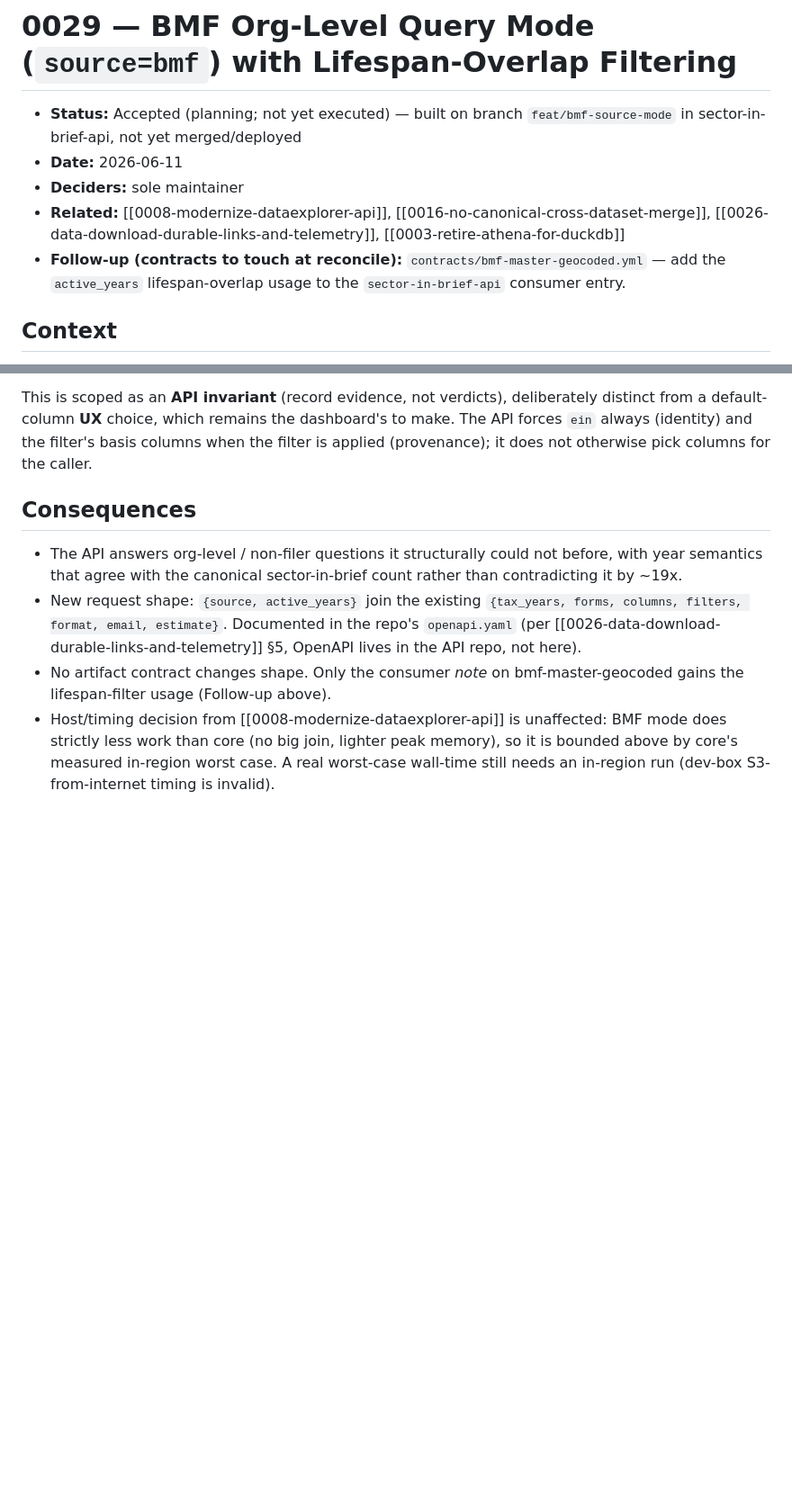
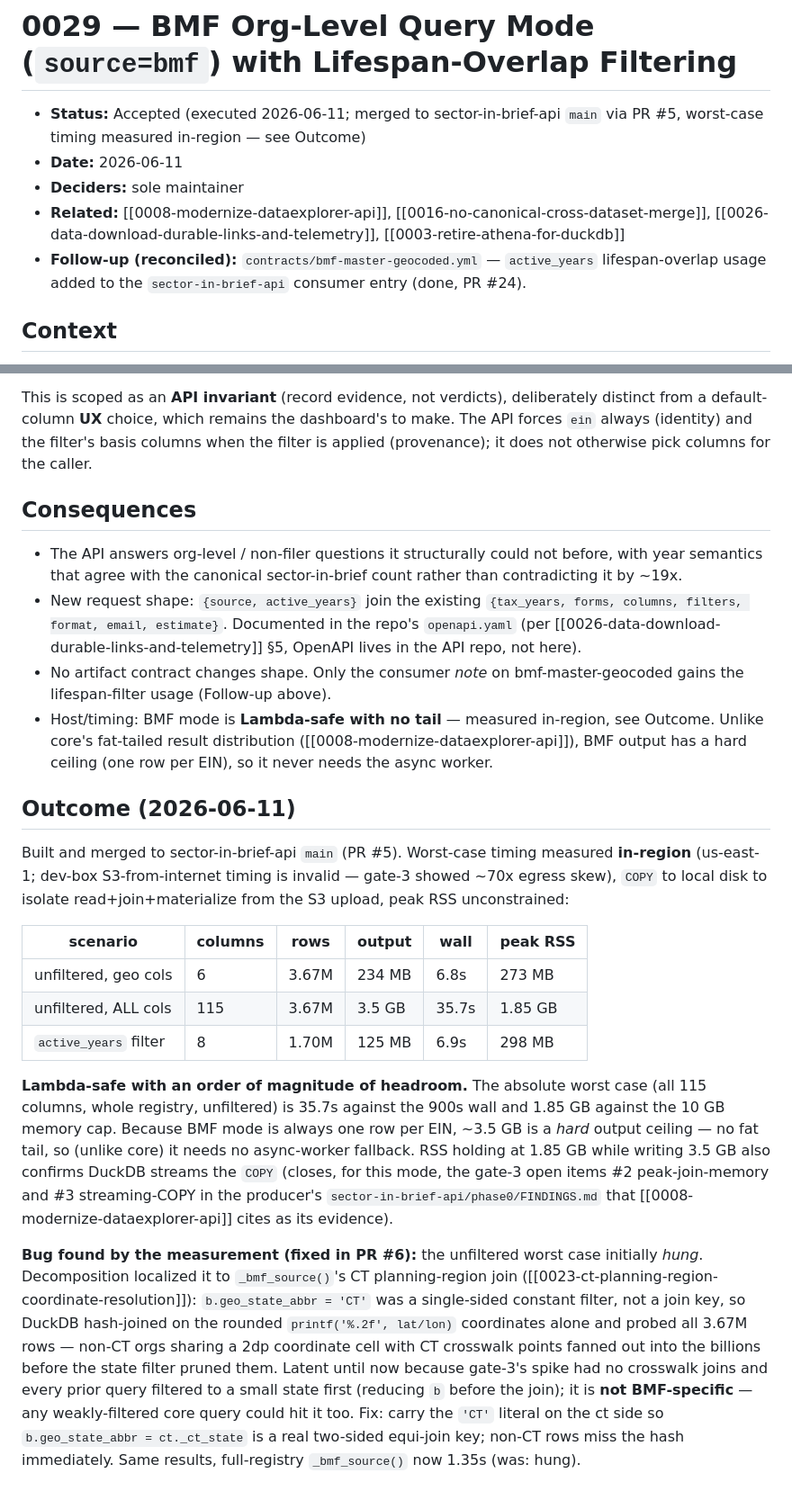
Before and after one commit to UrbanInstitute/nccs-contracts, a Markdown page: decisions/0029-bmf-org-level-query-mode.md, 2 parts joined by grey strips. Shown at 90% size. GitHub-like rendering; blank space fills up the shorter version.

Commit message:
docs: ADR 0029 outcome — BMF mode Lambda-safe (in-region timing) + CT-join fan-out fix (#26)
* docs: ADR 0029 outcome — BMF mode Lambda-safe; CT-join fan-out fix

Flip ADR 0029 to executed and add an Outcome section with the in-region
worst-case timing: BMF mode is Lambda-safe with no tail (worst case all
115 cols unfiltered = 35.7s / 1.85 GB RSS / 3.5 GB output; hard ceiling at
one row per EIN, so no async-worker fallback). Records the CT
planning-region join fan-out bug the measurement surfaced and its fix
(state-keyed equi-join; PR #6 in sector-in-brief-api). Closes ADR 0008
FINDINGS gate-3 open items #2/#3 for this mode. Marks the
bmf-master-geocoded consumer-note follow-up reconciled (PR #24).

* docs: tighten gate-3 cross-ref; record CT join fan-out hazard on ADR 0023

Review follow-ups on the ADR 0029 Outcome:

1. The gate-3 open items #2/#3 live in the producer's phase0 FINDINGS.md
   that ADR 0008 cites as evidence, not inside ADR 0008 itself — reword
   so the wikilink no longer implies 0008 enumerates them.
2. The CT planning-region join fan-out the measurement surfaced is not
   BMF-specific. Record the two-sided-equi-join requirement on ADR 0023
   (its Outcome) so any consumer of the crosswalk sees the hazard at the
   decision it stems from, not only via 0029's Outcome.

Co-Authored-By: Claude Opus 4.8 (1M context) <noreply@anthropic.com>

---------

Co-authored-by: Claude Opus 4.8 (1M context) <noreply@anthropic.com>

```diff
--- a/decisions/0029-bmf-org-level-query-mode.md
+++ b/decisions/0029-bmf-org-level-query-mode.md
@@ -1,10 +1,10 @@
 # 0029 — BMF Org-Level Query Mode (`source=bmf`) with Lifespan-Overlap Filtering
 
-- **Status:** Accepted (planning; not yet executed) — built on branch `feat/bmf-source-mode` in sector-in-brief-api, not yet merged/deployed
+- **Status:** Accepted (executed 2026-06-11; merged to sector-in-brief-api `main` via PR #5, worst-case timing measured in-region — see Outcome)
 - **Date:** 2026-06-11
 - **Deciders:** sole maintainer
 - **Related:** [[0008-modernize-dataexplorer-api]], [[0016-no-canonical-cross-dataset-merge]], [[0026-data-download-durable-links-and-telemetry]], [[0003-retire-athena-for-duckdb]]
-- **Follow-up (contracts to touch at reconcile):** `contracts/bmf-master-geocoded.yml` — add the `active_years` lifespan-overlap usage to the `sector-in-brief-api` consumer entry.
+- **Follow-up (reconciled):** `contracts/bmf-master-geocoded.yml` — `active_years` lifespan-overlap usage added to the `sector-in-brief-api` consumer entry (done, PR #24).
 
 ## Context
 
@@ -98,8 +98,44 @@ not otherwise pick columns for the caller.
   OpenAPI lives in the API repo, not here).
 - No artifact contract changes shape. Only the consumer *note* on
   bmf-master-geocoded gains the lifespan-filter usage (Follow-up above).
-- Host/timing decision from [[0008-modernize-dataexplorer-api]] is
-  unaffected: BMF mode does strictly less work than core (no big join,
-  lighter peak memory), so it is bounded above by core's measured
-  in-region worst case. A real worst-case wall-time still needs an
-  in-region run (dev-box S3-from-internet timing is invalid).
+- Host/timing: BMF mode is **Lambda-safe with no tail** — measured
+  in-region, see Outcome. Unlike core's fat-tailed result distribution
+  ([[0008-modernize-dataexplorer-api]]), BMF output has a hard ceiling
+  (one row per EIN), so it never needs the async worker.
+
+## Outcome (2026-06-11)
+
+Built and merged to sector-in-brief-api `main` (PR #5). Worst-case timing
+measured **in-region** (us-east-1; dev-box S3-from-internet timing is
+invalid — gate-3 showed ~70x egress skew), `COPY` to local disk to isolate
+read+join+materialize from the S3 upload, peak RSS unconstrained:
+
+| scenario | columns | rows | output | wall | peak RSS |
+|----------|---------|------|--------|------|----------|
+| unfiltered, geo cols | 6 | 3.67M | 234 MB | 6.8s | 273 MB |
+| unfiltered, ALL cols | 115 | 3.67M | 3.5 GB | 35.7s | 1.85 GB |
+| `active_years` filter | 8 | 1.70M | 125 MB | 6.9s | 298 MB |
+
+**Lambda-safe with an order of magnitude of headroom.** The absolute worst
+case (all 115 columns, whole registry, unfiltered) is 35.7s against the 900s
+wall and 1.85 GB against the 10 GB memory cap. Because BMF mode is always one
+row per EIN, ~3.5 GB is a *hard* output ceiling — no fat tail, so (unlike
+core) it needs no async-worker fallback. RSS holding at 1.85 GB while writing
+3.5 GB also confirms DuckDB streams the `COPY` (closes, for this mode, the
+gate-3 open items #2 peak-join-memory and #3 streaming-COPY in the producer's
+`sector-in-brief-api/phase0/FINDINGS.md` that [[0008-modernize-dataexplorer-api]] cites as its evidence).
+
+**Bug found by the measurement (fixed in PR #6):** the unfiltered worst case
+initially *hung*. Decomposition localized it to `_bmf_source()`'s CT
+planning-region join ([[0023-ct-planning-region-coordinate-resolution]]):
+`b.geo_state_abbr = 'CT'` was a single-sided constant filter, not a join key,
+so DuckDB hash-joined on the rounded `printf('%.2f', lat/lon)` coordinates
+alone and probed all 3.67M rows — non-CT orgs sharing a 2dp coordinate cell
+with CT crosswalk points fanned out into the billions before the state filter
+pruned them. Latent until now because gate-3's spike had no crosswalk joins
+and every prior query filtered to a small state first (reducing `b` before the
+join); it is **not BMF-specific** — any weakly-filtered core query could hit
+it too. Fix: carry the `'CT'` literal on the ct side so
+`b.geo_state_abbr = ct._ct_state` is a real two-sided equi-join key; non-CT
+rows miss the hash immediately. Same results, full-registry `_bmf_source()`
+now 1.35s (was: hung).
```
Also changed, not shown: decisions/0023-ct-planning-region-coordinate-resolution.md (+12 -0 lines).
